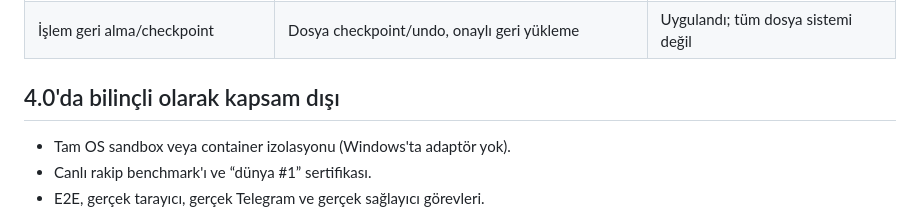
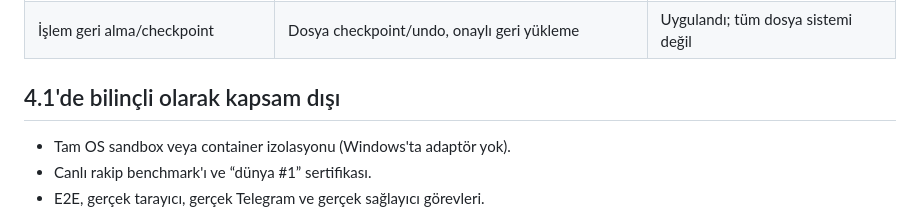
Before and after one commit to egemenkrdsek-boop/t-bot, a Markdown page: docs/competitor-gaps.md, the part around the change. Rendered like a GitHub page.

```diff
--- a/docs/competitor-gaps.md
+++ b/docs/competitor-gaps.md
@@ -31,7 +31,7 @@ Bu dosya bağımsız bir rakip denetimi veya sıralama kanıtı değildir. Amaç
 | Dil sunucusu tanılaması eksikliği | TS/JS için yerel `diagnostics`; genel LSP istemcisi yok | Kısmen |
 | İşlem geri alma/checkpoint | Dosya checkpoint/undo, onaylı geri yükleme | Uygulandı; tüm dosya sistemi değil |
 
-## 4.0'da bilinçli olarak kapsam dışı
+## 4.1'de bilinçli olarak kapsam dışı
 
 - Tam OS sandbox veya container izolasyonu (Windows'ta adaptör yok).
 - Canlı rakip benchmark'ı ve “dünya #1” sertifikası.
```
Also changed, not shown: README.md (+1 -1 lines).
